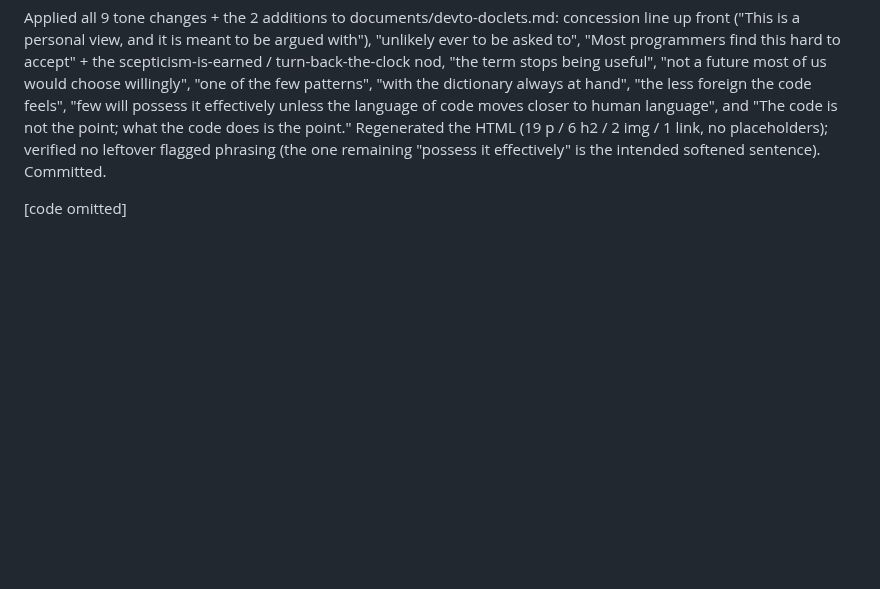
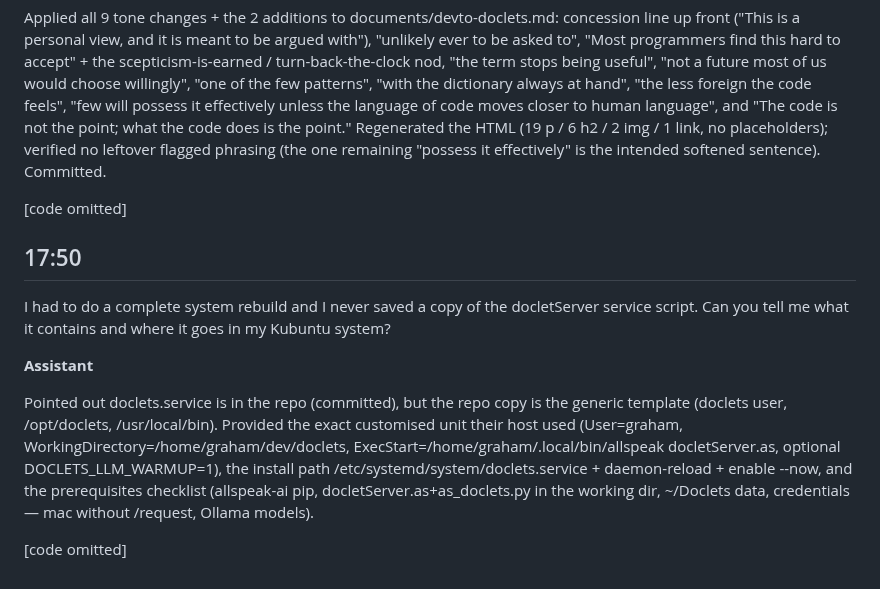
Before and after one commit to easycoder/doclets, a Markdown page: conversation/002.md, the part around the change. GitHub-like rendering; blank space fills up the shorter version.

```diff
--- a/conversation/002.md
+++ b/conversation/002.md
@@ -275,3 +275,13 @@ All your points are valid so go ahead with the changes.
 Applied all 9 tone changes + the 2 additions to documents/devto-doclets.md: concession line up front ("This is a personal view, and it is meant to be argued with"), "unlikely ever to be asked to", "Most programmers find this hard to accept" + the scepticism-is-earned / turn-back-the-clock nod, "the term stops being useful", "not a future most of us would choose willingly", "one of the few patterns", "with the dictionary always at hand", "the less foreign the code feels", "few will possess it effectively unless the language of code moves closer to human language", and "The code is not the point; what the code does is the point." Regenerated the HTML (19 p / 6 h2 / 2 img / 1 link, no placeholders); verified no leftover flagged phrasing (the one remaining "possess it effectively" is the intended softened sentence). Committed.
 
 [code omitted]
+
+## 17:50
+
+I had to do a complete system rebuild and I never saved a copy of the docletServer service script. Can you tell me what it contains and where it goes in my Kubuntu system?
+
+**Assistant**
+
+Pointed out doclets.service is in the repo (committed), but the repo copy is the generic template (doclets user, /opt/doclets, /usr/local/bin). Provided the exact customised unit their host used (User=graham, WorkingDirectory=/home/graham/dev/doclets, ExecStart=/home/graham/.local/bin/allspeak docletServer.as, optional DOCLETS_LLM_WARMUP=1), the install path /etc/systemd/system/doclets.service + daemon-reload + enable --now, and the prerequisites checklist (allspeak-ai pip, docletServer.as+as_doclets.py in the working dir, ~/Doclets data, credentials — mac without /request, Ollama models).
+
+[code omitted]
```
